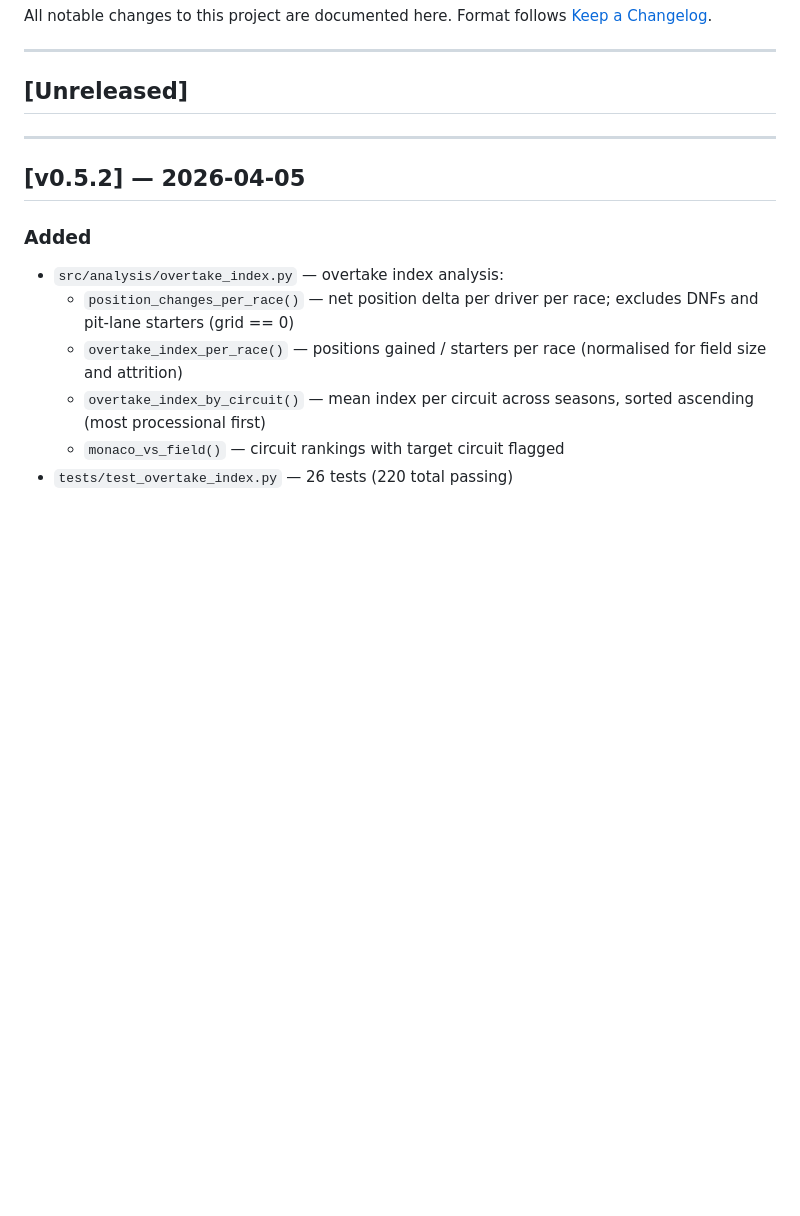
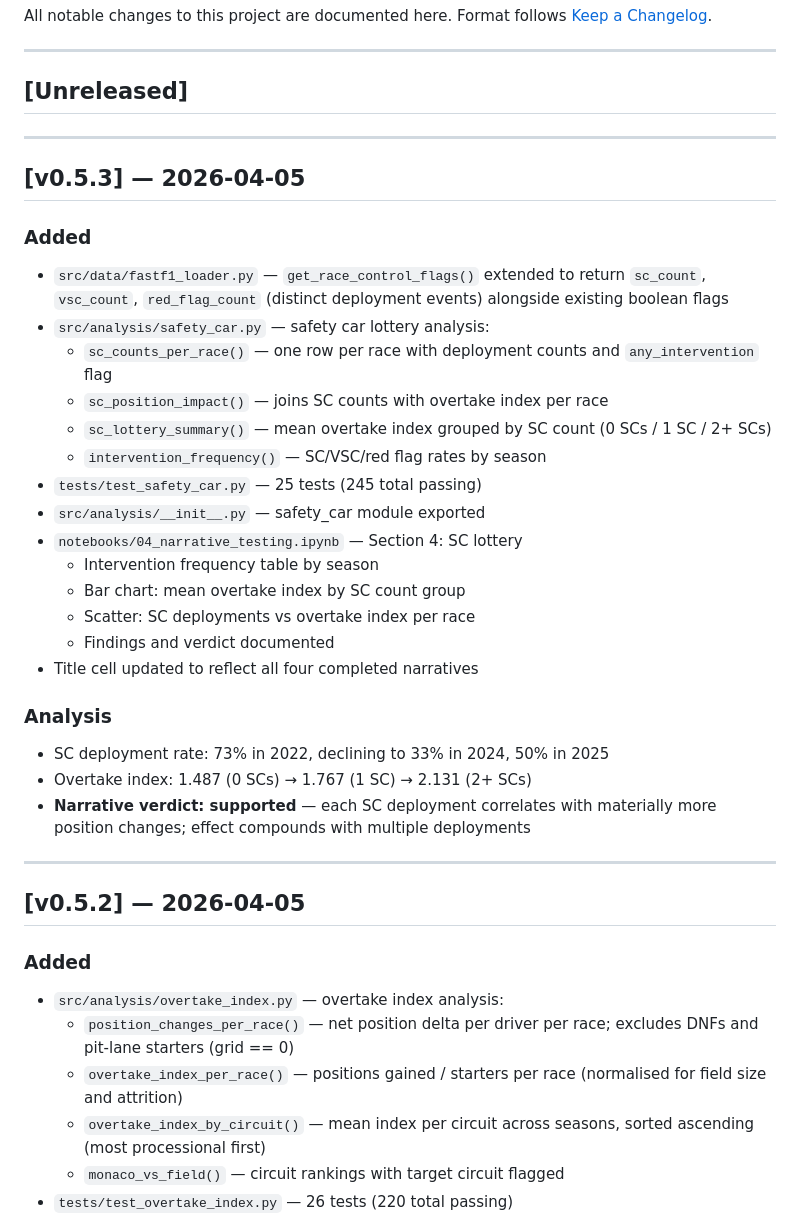
Before and after one commit to TheBennyMac/f1-analytics, a Markdown page: CHANGELOG.md, the part around the change. GitHub-like rendering; blank space fills up the shorter version.

Commit message:
docs: update BACKLOG and CHANGELOG for v0.5.3 (v0.5.3)
- CHANGELOG: add v0.5.3 entry — safety car lottery module and findings
- BACKLOG: tick off SC lottery narrative, add verdict, update version header

Co-Authored-By: Claude Sonnet 4.6 <noreply@anthropic.com>

```diff
--- a/CHANGELOG.md
+++ b/CHANGELOG.md
@@ -6,6 +6,39 @@ Format follows [Keep a Changelog](https://keepachangelog.com/en/1.0.0/).
 ---
 
 ## [Unreleased]
+
+---
+
+## [v0.5.3] — 2026-04-05
+
+### Added
+
+- `src/data/fastf1_loader.py` — `get_race_control_flags()` extended to
+  return `sc_count`, `vsc_count`, `red_flag_count` (distinct deployment
+  events) alongside existing boolean flags
+- `src/analysis/safety_car.py` — safety car lottery analysis:
+  - `sc_counts_per_race()` — one row per race with deployment counts
+    and `any_intervention` flag
+  - `sc_position_impact()` — joins SC counts with overtake index per race
+  - `sc_lottery_summary()` — mean overtake index grouped by SC count
+    (0 SCs / 1 SC / 2+ SCs)
+  - `intervention_frequency()` — SC/VSC/red flag rates by season
+- `tests/test_safety_car.py` — 25 tests (245 total passing)
+- `src/analysis/__init__.py` — safety_car module exported
+- `notebooks/04_narrative_testing.ipynb` — Section 4: SC lottery
+  - Intervention frequency table by season
+  - Bar chart: mean overtake index by SC count group
+  - Scatter: SC deployments vs overtake index per race
+  - Findings and verdict documented
+- Title cell updated to reflect all four completed narratives
+
+### Analysis
+
+- SC deployment rate: 73% in 2022, declining to 33% in 2024, 50% in 2025
+- Overtake index: 1.487 (0 SCs) → 1.767 (1 SC) → 2.131 (2+ SCs)
+- **Narrative verdict: supported** — each SC deployment correlates with
+  materially more position changes; effect compounds with multiple
+  deployments
 
 ---
 
```
Also changed, not shown: BACKLOG.md (+5 -2 lines).
